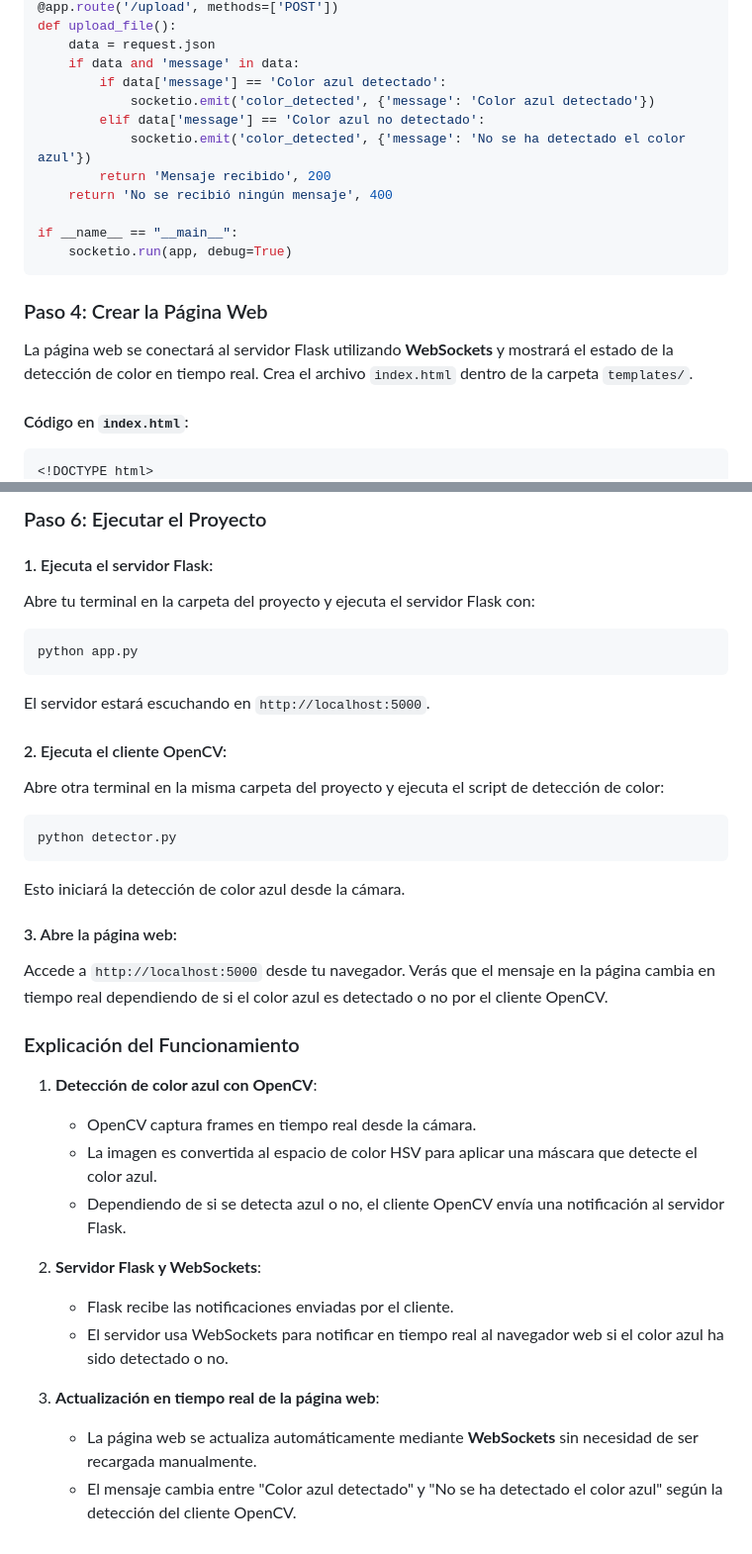
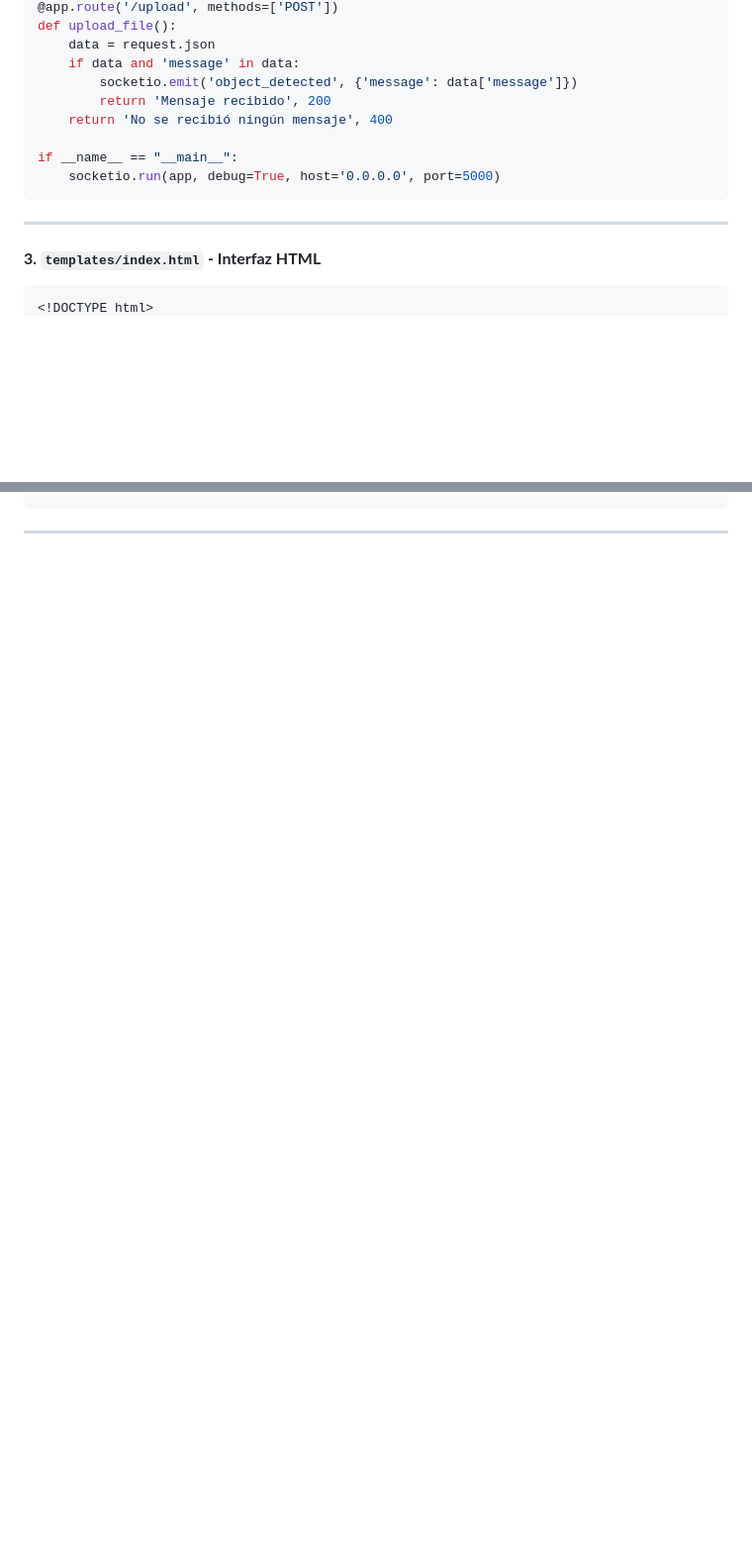
Before and after one commit to uscudum/IA-ComputerVision-EstanciaInteligente, a Markdown page: README.md, 2 parts joined by grey strips. Shown: that part at 99% size. GitHub-like rendering; blank space fills up the shorter version.

````diff
--- a/README.md
+++ b/README.md
@@ -48,22 +100,17 @@ def index():
 def upload_file():
     data = request.json
     if data and 'message' in data:
-        if data['message'] == 'Color azul detectado':
-            socketio.emit('color_detected', {'message': 'Color azul detectado'})
-        elif data['message'] == 'Color azul no detectado':
-            socketio.emit('color_detected', {'message': 'No se ha detectado el color azul'})
+        socketio.emit('object_detected', {'message': data['message']})
         return 'Mensaje recibido', 200
     return 'No se recibió ningún mensaje', 400
 
 if __name__ == "__main__":
-    socketio.run(app, debug=True)
+    socketio.run(app, debug=True, host='0.0.0.0', port=5000)
 ```
 
-### Paso 4: Crear la Página Web
+---
 
-La página web se conectará al servidor Flask utilizando **WebSockets** y mostrará el estado de la detección de color en tiempo real. Crea el archivo `index.html` dentro de la carpeta `templates/`.
-
-#### Código en `index.html`:
+#### **3. `templates/index.html` - Interfaz HTML**
 
 ```html
 <!DOCTYPE html>
@@ -164,42 +200,3 @@ cv2.destroyAllWindows()
 ```
 
-### Paso 6: Ejecutar el Proyecto
-
-#### 1. Ejecuta el servidor Flask:
-
-Abre tu terminal en la carpeta del proyecto y ejecuta el servidor Flask con:
-
-```bash
-python app.py
-```
-
-El servidor estará escuchando en `http://localhost:5000`.
-
-#### 2. Ejecuta el cliente OpenCV:
-
-Abre otra terminal en la misma carpeta del proyecto y ejecuta el script de detección de color:
-
-```bash
-python detector.py
-```
-
-Esto iniciará la detección de color azul desde la cámara.
-
-#### 3. Abre la página web:
-
-Accede a `http://localhost:5000` desde tu navegador. Verás que el mensaje en la página cambia en tiempo real dependiendo de si el color azul es detectado o no por el cliente OpenCV.
-
-### Explicación del Funcionamiento
-
-1. **Detección de color azul con OpenCV**:
-   - OpenCV captura frames en tiempo real desde la cámara.
-   - La imagen es convertida al espacio de color HSV para aplicar una máscara que detecte el color azul.
-   - Dependiendo de si se detecta azul o no, el cliente OpenCV envía una notificación al servidor Flask.
-
-2. **Servidor Flask y WebSockets**:
-   - Flask recibe las notificaciones enviadas por el cliente.
-   - El servidor usa WebSockets para notificar en tiempo real al navegador web si el color azul ha sido detectado o no.
-
-3. **Actualización en tiempo real de la página web**:
-   - La página web se actualiza automáticamente mediante **WebSockets** sin necesidad de ser recargada manualmente.
-   - El mensaje cambia entre "Color azul detectado" y "No se ha detectado el color azul" según la detección del cliente OpenCV.
+---
````
Also changed, not shown: other parts of README.md (+145 -104 lines).
